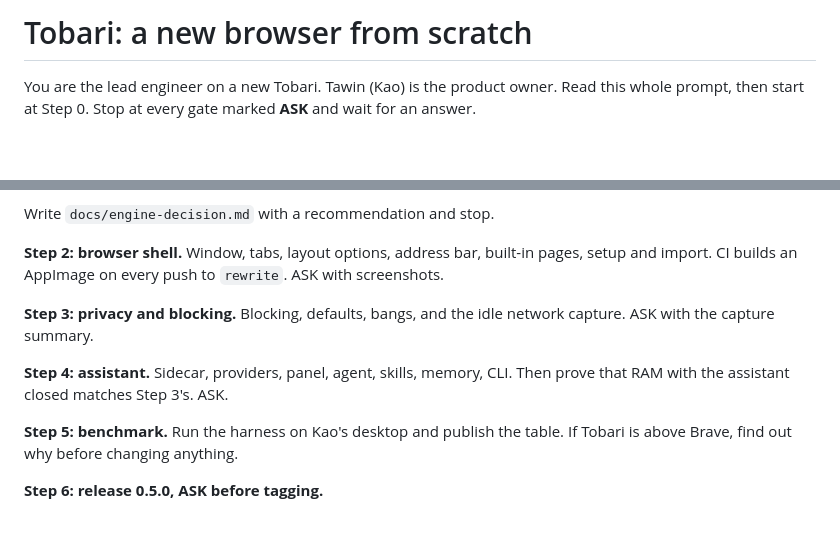
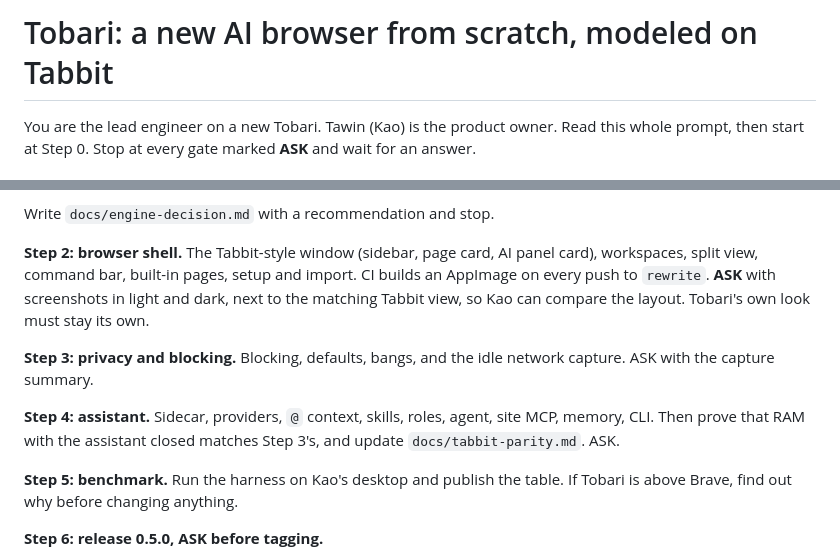
Before and after one commit to kaorii-ako/tobari, a Markdown page: docs/PROMPT-new-browser.md, 2 parts joined by grey strips. GitHub-like rendering; blank space fills up the shorter version.

```diff
--- a/docs/PROMPT-new-browser.md
+++ b/docs/PROMPT-new-browser.md
@@ -1,4 +1,4 @@
-# Tobari: a new browser from scratch
+# Tobari: a new AI browser from scratch, modeled on Tabbit
 
 You are the lead engineer on a new Tobari. Tawin (Kao) is the product owner. Read this whole prompt, then start at Step 0. Stop at every gate marked **ASK** and wait for an answer.
 
@@ -85,11 +104,11 @@ Required features. Each one needs a test or a recorded real run before it counts
 
 Write `docs/engine-decision.md` with a recommendation and stop.
 
-**Step 2: browser shell.** Window, tabs, layout options, address bar, built-in pages, setup and import. CI builds an AppImage on every push to `rewrite`. ASK with screenshots.
+**Step 2: browser shell.** The Tabbit-style window (sidebar, page card, AI panel card), workspaces, split view, command bar, built-in pages, setup and import. CI builds an AppImage on every push to `rewrite`. **ASK** with screenshots in light and dark, next to the matching Tabbit view, so Kao can compare the layout. Tobari's own look must stay its own.
 
 **Step 3: privacy and blocking.** Blocking, defaults, bangs, and the idle network capture. ASK with the capture summary.
 
-**Step 4: assistant.** Sidecar, providers, panel, agent, skills, memory, CLI. Then prove that RAM with the assistant closed matches Step 3's. ASK.
+**Step 4: assistant.** Sidecar, providers, `@` context, skills, roles, agent, site MCP, memory, CLI. Then prove that RAM with the assistant closed matches Step 3's, and update `docs/tabbit-parity.md`. ASK.
 
 **Step 5: benchmark.** Run the harness on Kao's desktop and publish the table. If Tobari is above Brave, find out why before changing anything.
 
```
Also changed, not shown: other parts of docs/PROMPT-new-browser.md (+43 -24 lines).
